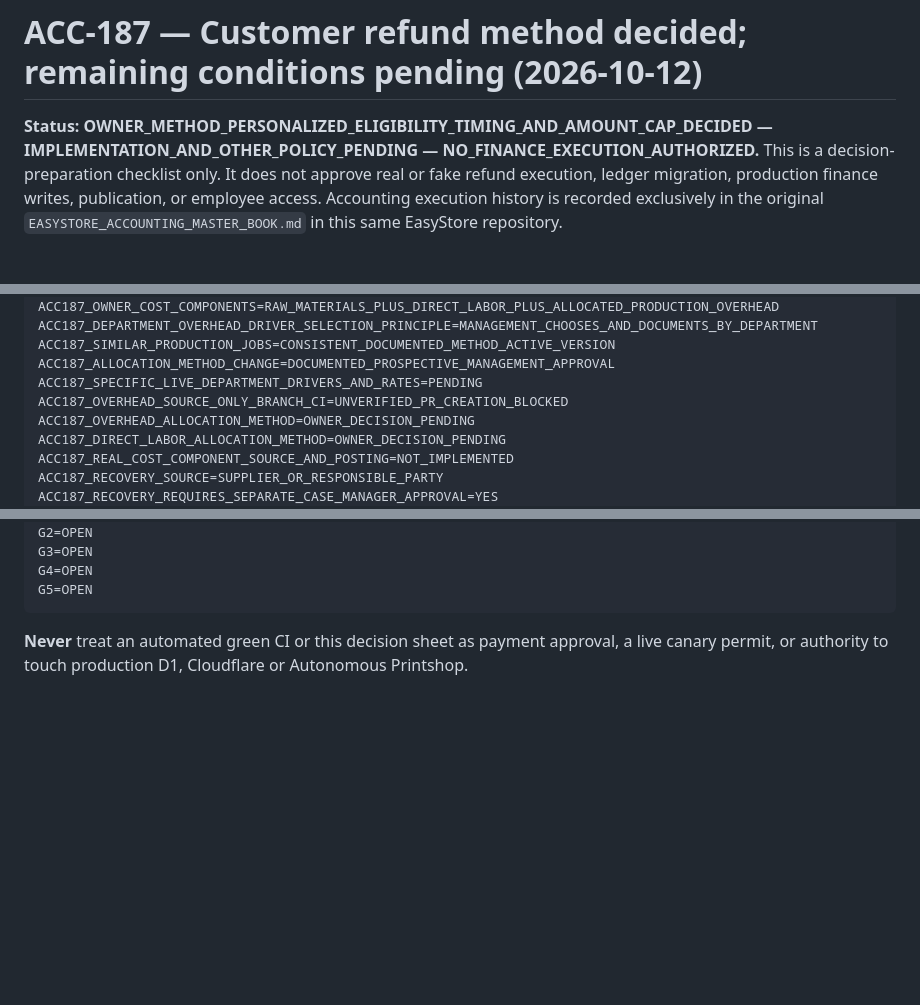
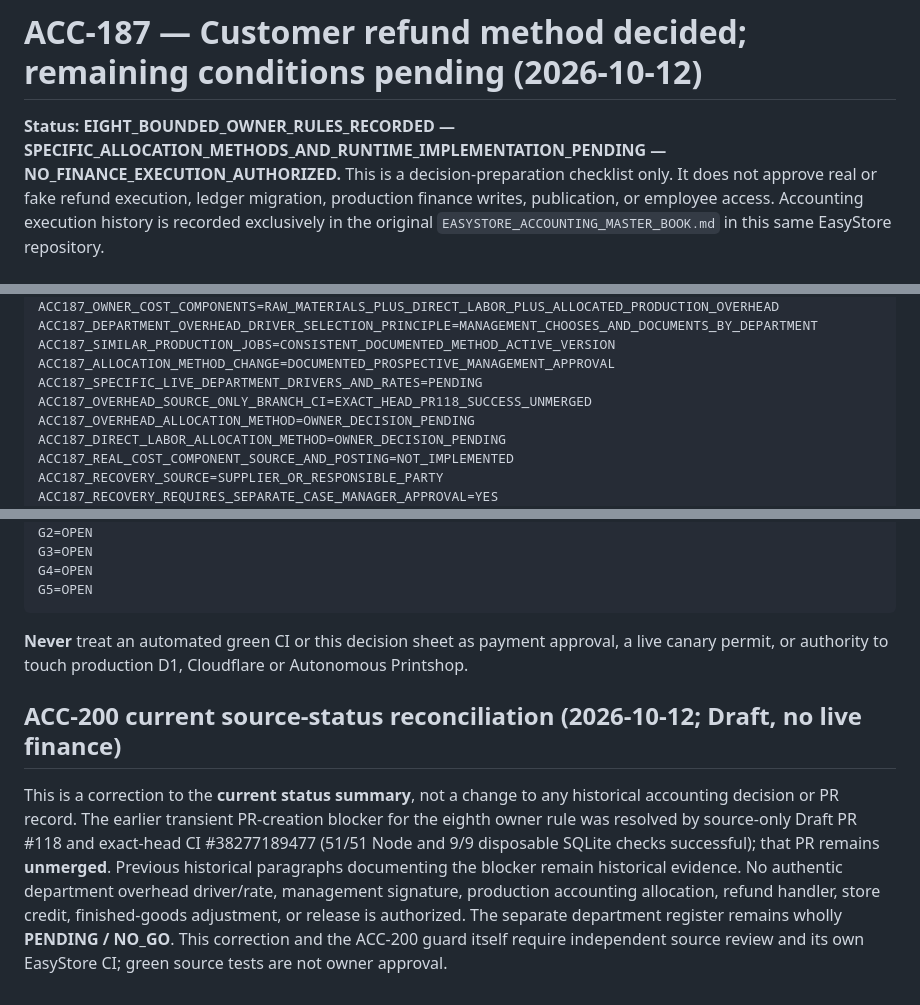
Before and after one commit to fawakhry/EasyStore, a Markdown page: docs/accounting/ACC187_CUSTOMER_REFUND_OWNER_DECISION_PENDING_NO_GO_20261012.md, 3 parts joined by grey strips. Rendered like a GitHub page; blank space fills up the shorter version.

Commit message:
docs(accounting): reconcile ACC187 current overhead CI summary; preserve NO_GO

````diff
--- a/docs/accounting/ACC187_CUSTOMER_REFUND_OWNER_DECISION_PENDING_NO_GO_20261012.md
+++ b/docs/accounting/ACC187_CUSTOMER_REFUND_OWNER_DECISION_PENDING_NO_GO_20261012.md
@@ -1,6 +1,6 @@
 # ACC-187 — Customer refund method decided; remaining conditions pending (2026-10-12)
 
-**Status: OWNER_METHOD_PERSONALIZED_ELIGIBILITY_TIMING_AND_AMOUNT_CAP_DECIDED — IMPLEMENTATION_AND_OTHER_POLICY_PENDING — NO_FINANCE_EXECUTION_AUTHORIZED.**
+**Status: EIGHT_BOUNDED_OWNER_RULES_RECORDED — SPECIFIC_ALLOCATION_METHODS_AND_RUNTIME_IMPLEMENTATION_PENDING — NO_FINANCE_EXECUTION_AUTHORIZED.**
 This is a decision-preparation checklist only. It does not approve real or fake refund execution, ledger migration, production finance writes, publication, or employee access. Accounting execution history is recorded exclusively in the original `EASYSTORE_ACCOUNTING_MASTER_BOOK.md` in this same EasyStore repository.
 
 ## Existing verified behavior and gap
@@ -160,7 +160,7 @@ ACC187_DEPARTMENT_OVERHEAD_DRIVER_SELECTION_PRINCIPLE=MANAGEMENT_CHOOSES_AND_DOC
 ACC187_SIMILAR_PRODUCTION_JOBS=CONSISTENT_DOCUMENTED_METHOD_ACTIVE_VERSION
 ACC187_ALLOCATION_METHOD_CHANGE=DOCUMENTED_PROSPECTIVE_MANAGEMENT_APPROVAL
 ACC187_SPECIFIC_LIVE_DEPARTMENT_DRIVERS_AND_RATES=PENDING
-ACC187_OVERHEAD_SOURCE_ONLY_BRANCH_CI=UNVERIFIED_PR_CREATION_BLOCKED
+ACC187_OVERHEAD_SOURCE_ONLY_BRANCH_CI=EXACT_HEAD_PR118_SUCCESS_UNMERGED
 ACC187_OVERHEAD_ALLOCATION_METHOD=OWNER_DECISION_PENDING
 ACC187_DIRECT_LABOR_ALLOCATION_METHOD=OWNER_DECISION_PENDING
 ACC187_REAL_COST_COMPONENT_SOURCE_AND_POSTING=NOT_IMPLEMENTED
@@ -188,3 +188,8 @@ G5=OPEN
 ```
 
 **Never** treat an automated green CI or this decision sheet as payment approval, a live canary permit, or authority to touch production D1, Cloudflare or Autonomous Printshop.
+
+
+## ACC-200 current source-status reconciliation (2026-10-12; Draft, no live finance)
+
+This is a correction to the **current status summary**, not a change to any historical accounting decision or PR record. The earlier transient PR-creation blocker for the eighth owner rule was resolved by source-only Draft PR #118 and exact-head CI #38277189477 (51/51 Node and 9/9 disposable SQLite checks successful); that PR remains **unmerged**. Previous historical paragraphs documenting the blocker remain historical evidence. No authentic department overhead driver/rate, management signature, production accounting allocation, refund handler, store credit, finished-goods adjustment, or release is authorized. The separate department register remains wholly **PENDING / NO_GO**. This correction and the ACC-200 guard itself require independent source review and its own EasyStore CI; green source tests are not owner approval.
````
